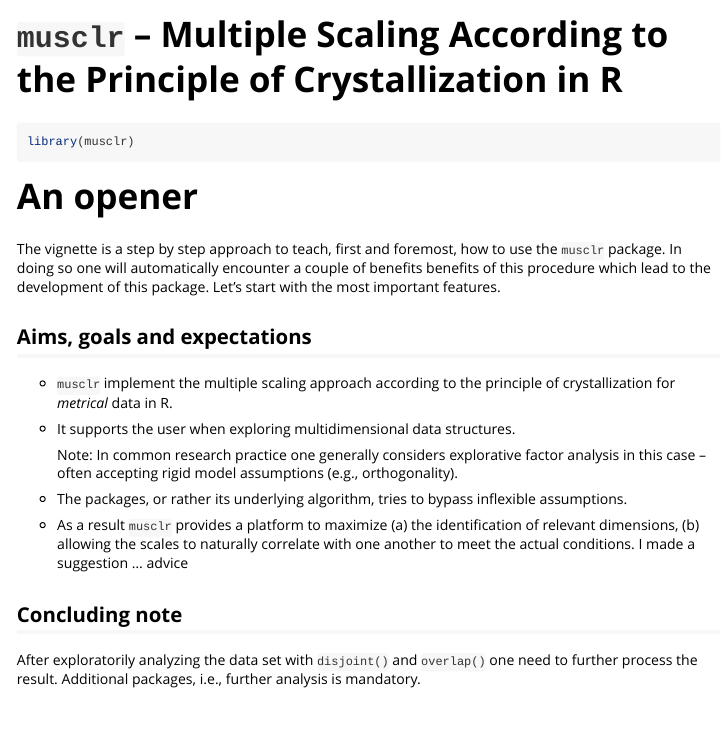
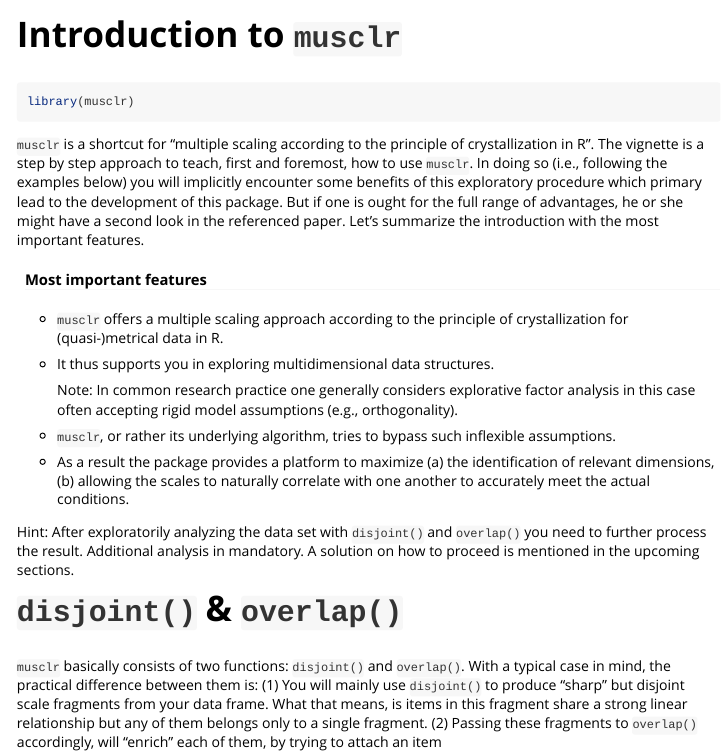
Before and after one commit to sbissantz/elisr, an R Markdown document (vignettes/musclr.Rmd): the page in a window 1100 px wide, from its top. Rendered offline with R 4.5, knitr and Pandoc, with nearby package versions.

Commit message:
extend the vignette

````diff
--- a/vignettes/musclr.Rmd
+++ b/vignettes/musclr.Rmd
@@ -1,5 +1,5 @@
 ---
-title: "`musclr` -- Multiple Scaling According to the Principle of Crystallization in R"
+title: "Introduction to `musclr`"
 output: rmarkdown::html_vignette
 vignette: >
   %\VignetteIndexEntry{musclr}
@@ -18,34 +18,44 @@
 library(musclr)
 ```
 
-# An opener
+`musclr` is a shortcut for "multiple scaling according to the principle of
+crystallization in R". The vignette is a step by step approach to teach, first
+and foremost, how to use `musclr`. In doing so (i.e., following the examples
+below) you will implicitly encounter some benefits of this exploratory
+procedure which primary lead to the development of this package. But if one
+is ought for the full range of advantages, he or she might have a second look in
+the referenced paper. Let's summarize the introduction with the most important
+features.
 
-The vignette is a step by step approach to teach, first and foremost, how to
-use the `musclr` package. In doing so one will automatically encounter a couple
-of benefits benefits of this procedure which lead to the development of this
-package. Let's start with the most important features.
+#### Most important features
 
-## Aims, goals and expectations
+* `musclr` offers a multiple scaling approach according to the principle
+  of crystallization for (quasi-)metrical data in R.
 
-* `musclr` implement the multiple scaling approach according to the principle
-    of crystallization for _metrical_ data in R.
+* It thus supports you in exploring multidimensional data structures.
 
-* It supports the user when exploring multidimensional data structures.
+  Note: In common research practice one generally considers explorative factor
+  analysis in this case often accepting rigid model assumptions (e.g.,
+  orthogonality).
 
-   Note: In common research practice one generally considers
-   explorative factor analysis in this case -- often accepting rigid model
-   assumptions (e.g., orthogonality).
+* `musclr`, or rather its underlying algorithm, tries to bypass such inflexible
+  assumptions.
 
-* The packages, or rather its underlying algorithm, tries to bypass
-  inflexible assumptions.
+* As a result the package provides a platform to maximize (a) the identification
+  of relevant dimensions, (b) allowing the scales to naturally correlate with
+  one another to accurately meet the actual conditions.
 
- * As a result `musclr` provides a platform to maximize (a) the identification
-   of relevant dimensions, (b) allowing the scales to naturally correlate with
-   one another to meet the actual conditions. I made a suggestion ... advice
+ Hint: After exploratorily analyzing the data set with `disjoint()` and
+ `overlap()` you need to further process the result. Additional analysis in
+ mandatory. A solution on how to proceed is mentioned in the upcoming sections.
 
-## Concluding note
+# `disjoint()` &  `overlap()`
 
- After exploratorily analyzing the data set with `disjoint()`
- and `overlap()` one need to further process the result. Additional packages,
- i.e., further analysis is mandatory.
+`musclr` basically consists of two functions: `disjoint()` and  `overlap()`.
+ With a typical case in mind, the practical difference between them is:
+ (1) You will mainly use `disjoint()` to produce "sharp" but disjoint scale
+ fragments from your data frame. What that means, is items in this fragment
+ share a strong linear relationship but any of them belongs only to a single
+ fragment. (2) Passing these fragments to  `overlap()` accordingly, will "enrich" each of them, by trying to attach an
+ item
 
````
Also changed, not shown: vignettes/musclr.Rmd (19 more changed lines).
